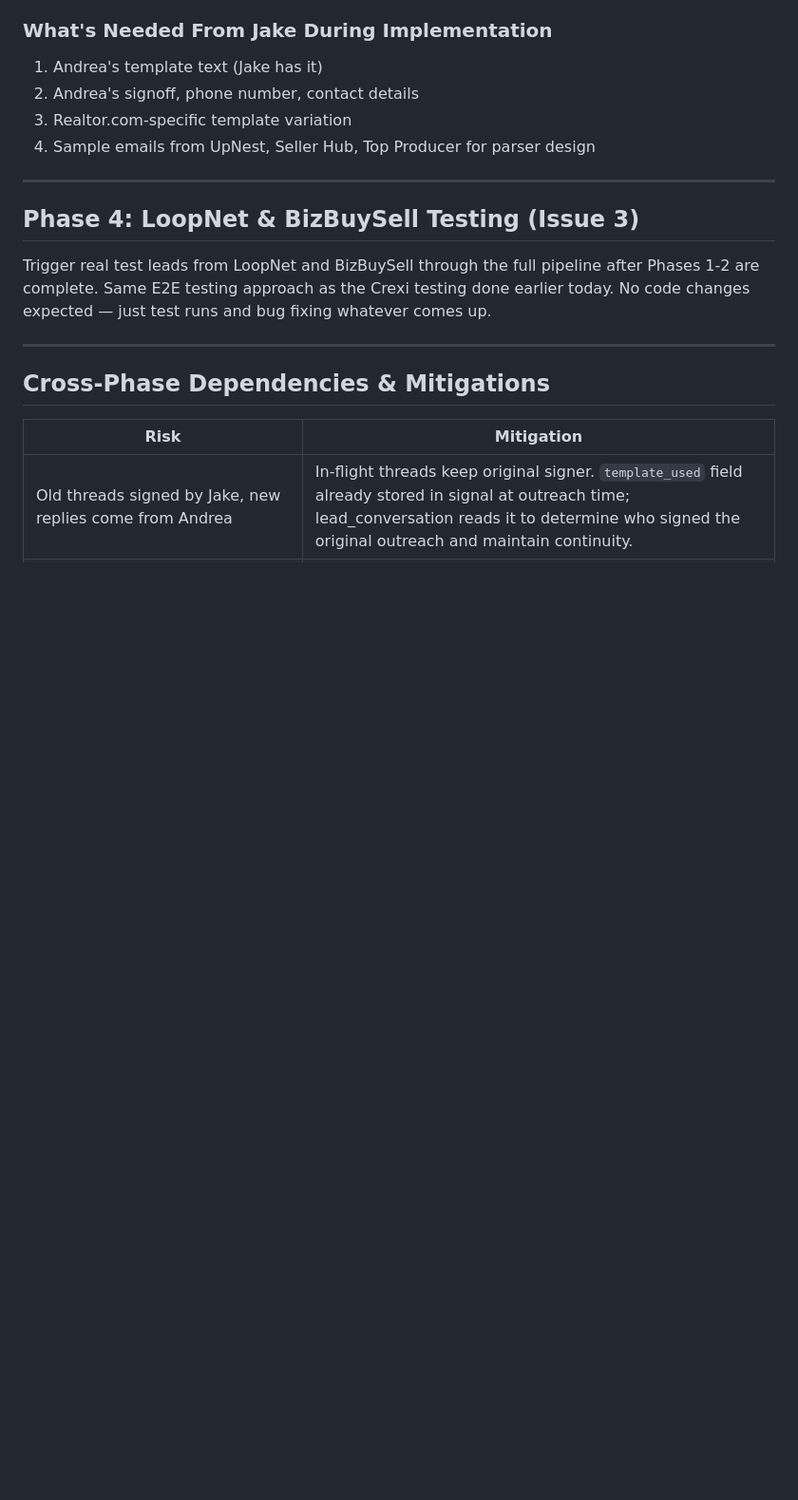
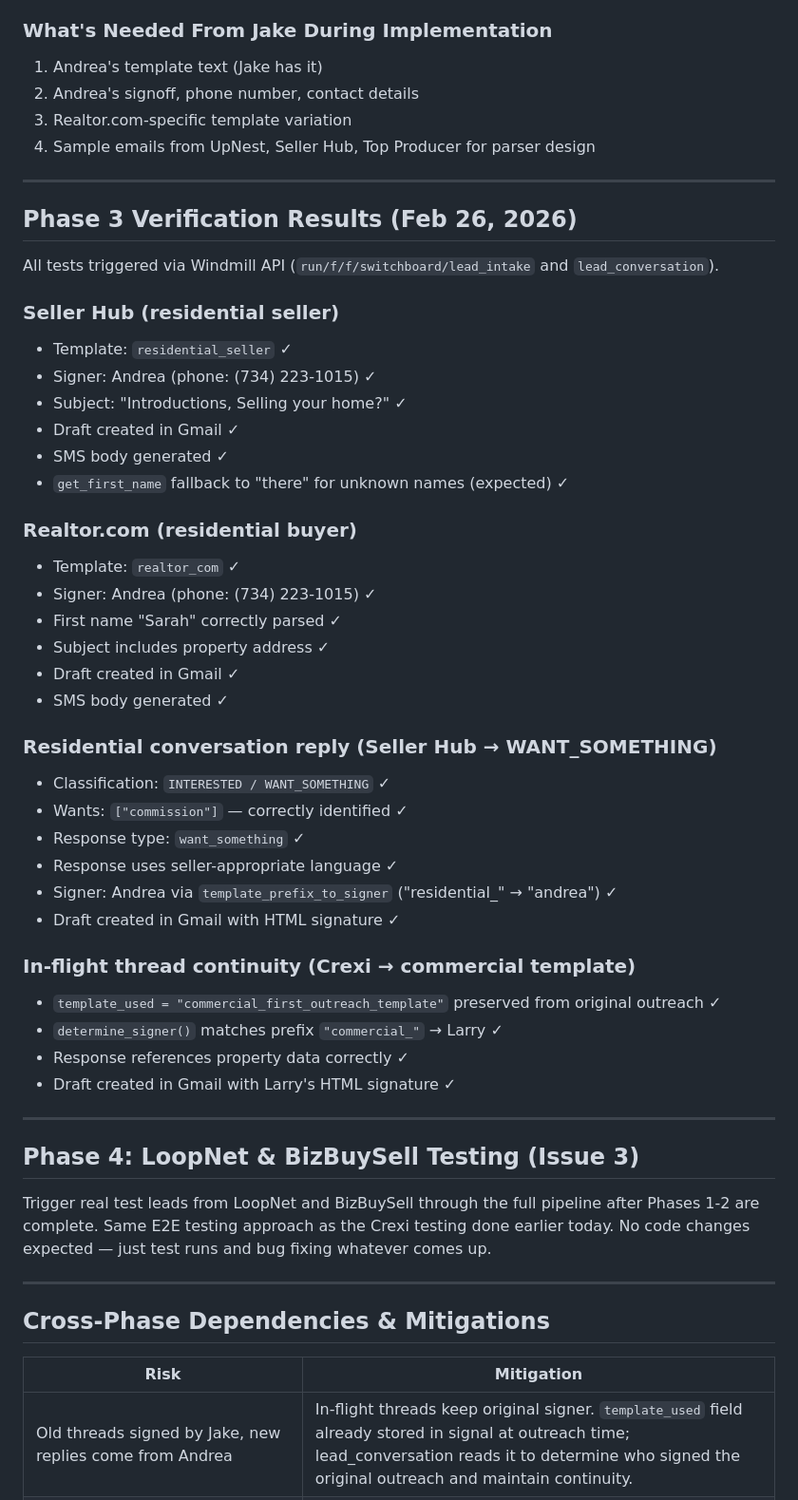
Before and after one commit to BeastofOne/rrg-server, a Markdown page: docs/plans/2026-02-25-lead-pipeline-fixes-design.md, the part around the change. Shown at 95% size. Drawn GitHub-style; blank space fills up the shorter version.

Commit message:
docs: Phase 3 verification results — all residential pipeline tests pass
Seller Hub, Realtor.com, residential conversation reply, and in-flight
thread continuity all verified via Windmill API test runs.

Co-Authored-By: Claude Opus 4.6 <noreply@anthropic.com>

```diff
--- a/docs/plans/2026-02-25-lead-pipeline-fixes-design.md
+++ b/docs/plans/2026-02-25-lead-pipeline-fixes-design.md
@@ -203,6 +203,42 @@ Seller conversation categories still map to same structure (INTERESTED, WANT_SOM
 
 ---
 
+## Phase 3 Verification Results (Feb 26, 2026)
+
+All tests triggered via Windmill API (`run/f/f/switchboard/lead_intake` and `lead_conversation`).
+
+### Seller Hub (residential seller)
+- Template: `residential_seller` ✓
+- Signer: Andrea (phone: (734) 223-1015) ✓
+- Subject: "Introductions, Selling your home?" ✓
+- Draft created in Gmail ✓
+- SMS body generated ✓
+- `get_first_name` fallback to "there" for unknown names (expected) ✓
+
+### Realtor.com (residential buyer)
+- Template: `realtor_com` ✓
+- Signer: Andrea (phone: (734) 223-1015) ✓
+- First name "Sarah" correctly parsed ✓
+- Subject includes property address ✓
+- Draft created in Gmail ✓
+- SMS body generated ✓
+
+### Residential conversation reply (Seller Hub → WANT_SOMETHING)
+- Classification: `INTERESTED / WANT_SOMETHING` ✓
+- Wants: `["commission"]` — correctly identified ✓
+- Response type: `want_something` ✓
+- Response uses seller-appropriate language ✓
+- Signer: Andrea via `template_prefix_to_signer` ("residential_" → "andrea") ✓
+- Draft created in Gmail with HTML signature ✓
+
+### In-flight thread continuity (Crexi → commercial template)
+- `template_used = "commercial_first_outreach_template"` preserved from original outreach ✓
+- `determine_signer()` matches prefix `"commercial_"` → Larry ✓
+- Response references property data correctly ✓
+- Draft created in Gmail with Larry's HTML signature ✓
+
+---
+
 ## Phase 4: LoopNet & BizBuySell Testing (Issue 3)
 
 Trigger real test leads from LoopNet and BizBuySell through the full pipeline after Phases 1-2 are complete. Same E2E testing approach as the Crexi testing done earlier today. No code changes expected — just test runs and bug fixing whatever comes up.
```
